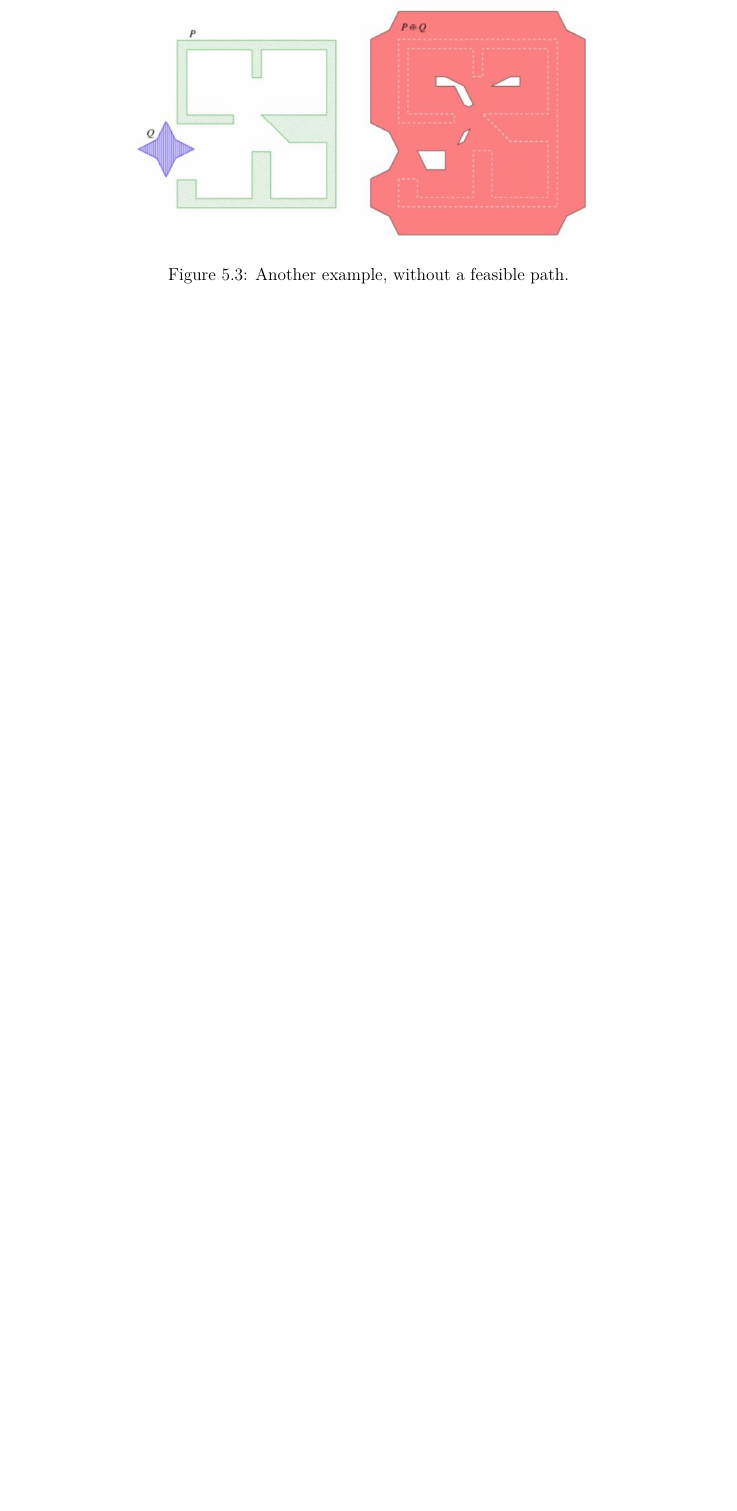
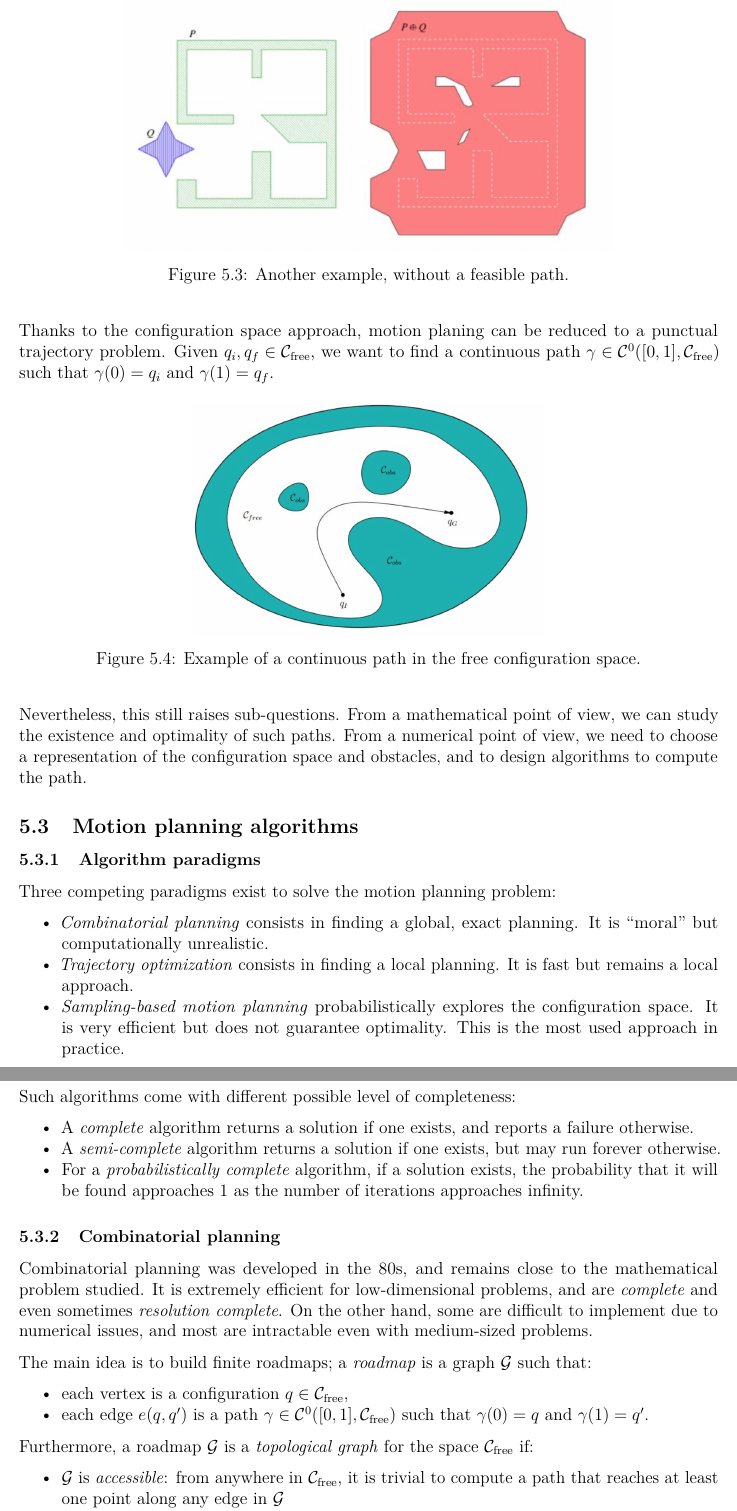
Before and after one commit to Red-Rapious/CS-Classes-M1-S1, a LaTeX document (robotics/robotics.tex, which reads robotics/motion-planning.tex): part of page 12 of 13 before the commit and two parts of pages 12 and 13 of 14 after it, the two joined at a grey line, cut so that both start at the same text, the shorter picture padded with empty space. The pictures show the PDF file robotics/robotics.pdf that the author committed with the source.

Commit message:
RB: motion planning algorithms

```diff
--- a/robotics/motion-planning.tex
+++ b/robotics/motion-planning.tex
@@ -118,7 +118,46 @@ If there is a path outside the Minkowski sum, then it is possible to find a path
     \includegraphics[width=.7\textwidth]{motion-planning/minkowski-2.png}
     \caption{Another example, without a feasible path.}
 \end{figure}
+Thanks to the configuration space approach, motion planing can be reduced to a punctual trajectory problem. Given $q_i, q_f\in\Cc_{\text{free}}$, we want to find a continuous path $\gamma\in\Cc^0([0,1], \Cc_{\text{free}})$ such that $\gamma(0)=q_i$ and $\gamma(1)=q_f$.
+\begin{figure}[H]
+    \centering
+    \includegraphics[width=.5\textwidth]{motion-planning/path.png}
+    \caption{Example of a continuous path in the free configuration space.}
+\end{figure}
+Nevertheless, this still raises sub-questions. From a mathematical point of view, we can study the existence and optimality of such paths. From a numerical point of view, we need to choose a representation of the configuration space and obstacles, and to design algorithms to compute the path.
 
+\subsection{Motion planning algorithms}
+\subsubsection{Algorithm paradigms}
+Three competing paradigms exist to solve the motion planning problem:
+\begin{itemize}
+    \item \emph{Combinatorial planning} consists in finding a global, exact planning. It is \say{moral} but computationally unrealistic.
+    \item \emph{Trajectory optimization} consists in finding a local planning. It is fast but remains a local approach.
+    \item \emph{Sampling-based motion planning} probabilistically explores the configuration space. It is very efficient but does not guarantee optimality. This is the most used approach in practice.
+\end{itemize}
+
+Such algorithms come with different possible level of completeness:
+\begin{itemize}
+    \item A \emph{complete} algorithm returns a solution if one exists, and reports a failure otherwise.
+    \item A \emph{semi-complete} algorithm returns a solution if one exists, but may run forever otherwise.
+    \item For a \emph{probabilistically complete} algorithm, if a solution exists, the probability that it will be found approaches 1 as the number of iterations approaches infinity.
+\end{itemize}
+
+\subsubsection{Combinatorial planning}
+Combinatorial planning was developed in the 80s, and remains close to the mathematical problem studied. It is extremely efficient for low-dimensional problems, and are \emph{complete} and even sometimes \emph{resolution complete}. On the other hand, some are difficult to implement due to numerical issues, and most are intractable even with medium-sized problems.
+
+The main idea is to build finite roadmaps; a \emph{roadmap} is a graph $\G$ such that:
+\begin{itemize}
+    \item each vertex is a configuration $q\in\Cc_{\text{free}}$,
+    \item each edge $e(q, q')$ is a path $\gamma\in\Cc^0([0,1], \Cc_{\text{free}})$ such that $\gamma(0)=q$ and $\gamma(1)=q'$.
+\end{itemize}
+Furthermore, a roadmap $\G$ is a \emph{topological graph} for the space $\Cc_{\text{free}}$ if:
+\begin{itemize}
+    \item $\G$ is \emph{accessible}: from anywhere in $\Cc_{\text{free}}$, it is trivial to compute a path that reaches at least one point along any edge in $\G$
+    \item $\G$ is \emph{homotopic-preserving}: every close path in $\Cc_{\text{free}}$ can be homotopically deformed into a path which is the concatenation of edges that form a cycle in $\G$.
+\end{itemize}
+
+\subsubsection{Trajectory optimization (local planning)}
+\subsubsection{Sampling-based motion planning (probabilistic planning)}
 
 \subsection{Path planning and roadmap}
 
```
Also changed, not shown: robotics/collision-detection.tex (added, +1 -0 lines), robotics/robotics.tex (+1 -0 lines), robotics/images/motion-planning/path.png (added), robotics/robotics.pdf, robotics/motion-planning.tex (2 more changed lines).
